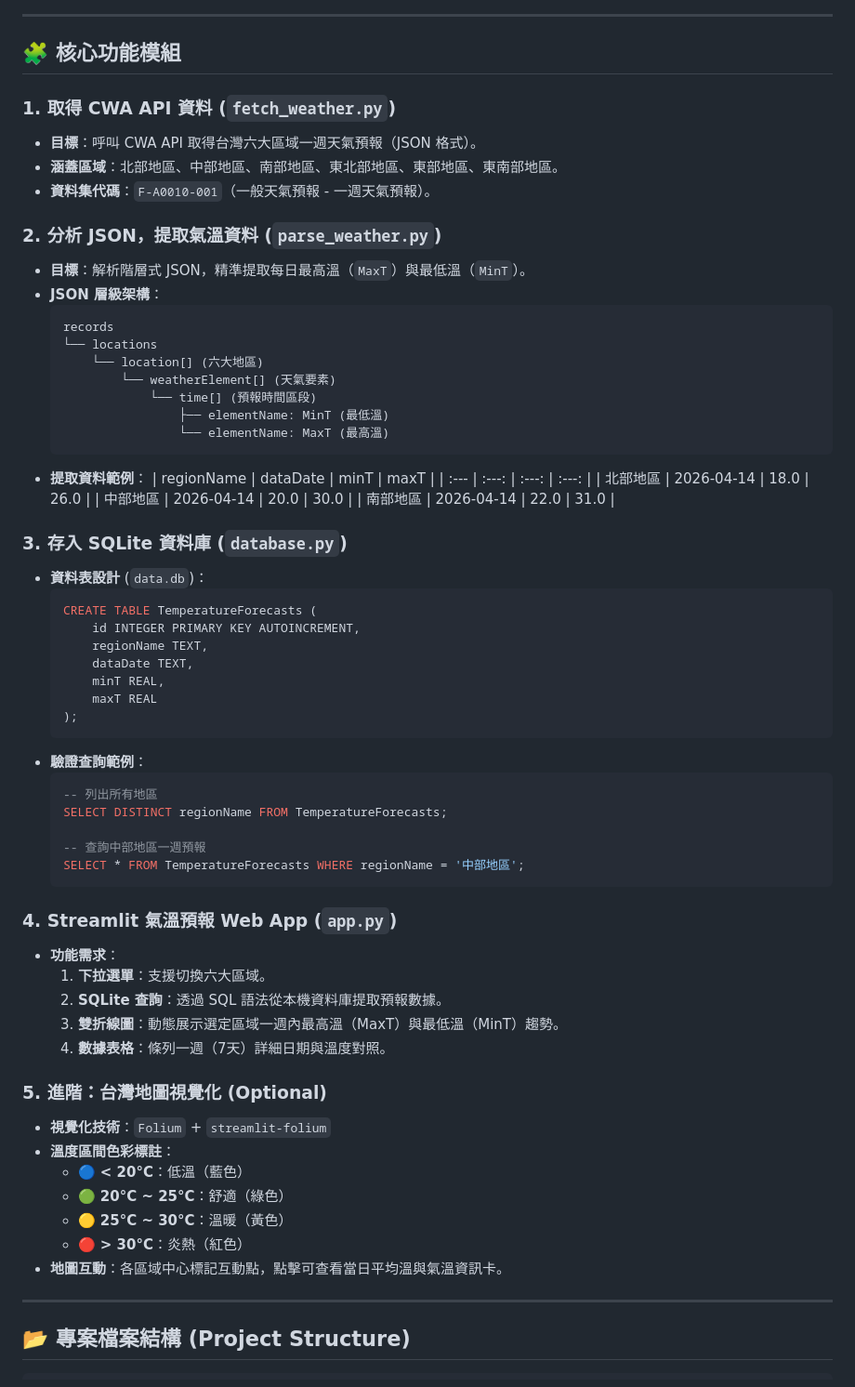
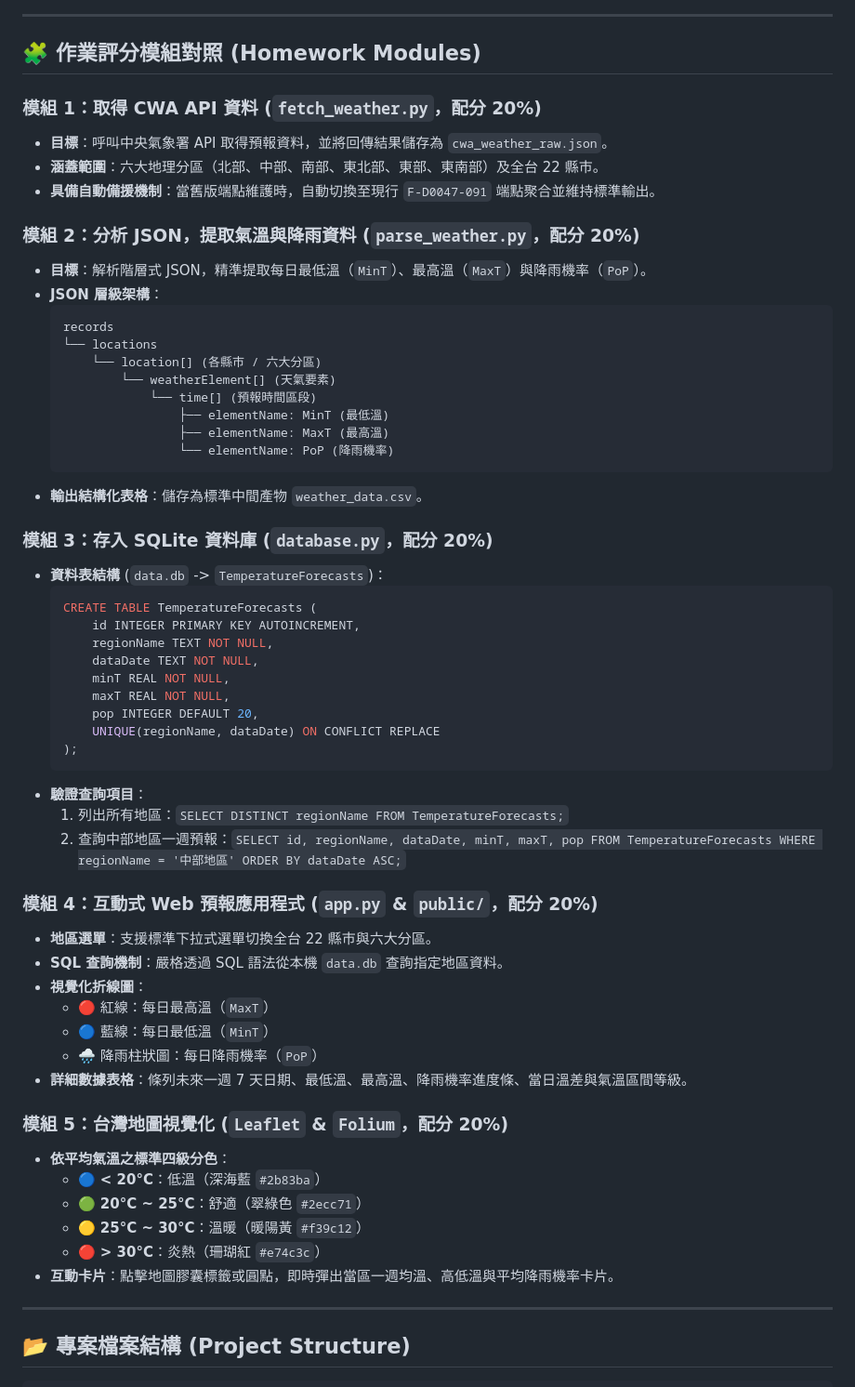
Before and after one commit to czk001167-hash/0930, a Markdown page: README.md, the part around the change printed below. Shown: that part at 93% size. GitHub-like rendering.

````diff
--- a/README.md
+++ b/README.md
@@ -38,67 +66,61 @@ graph LR
 
 ---
 
-## 🧩 核心功能模組
+## 🧩 作業評分模組對照 (Homework Modules)
 
-### 1. 取得 CWA API 資料 (`fetch_weather.py`)
-- **目標**：呼叫 CWA API 取得台灣六大區域一週天氣預報（JSON 格式）。
-- **涵蓋區域**：北部地區、中部地區、南部地區、東北部地區、東部地區、東南部地區。
-- **資料集代碼**：`F-A0010-001`（一般天氣預報 - 一週天氣預報）。
+### 模組 1：取得 CWA API 資料 (`fetch_weather.py`，配分 20%)
+- **目標**：呼叫中央氣象署 API 取得預報資料，並將回傳結果儲存為 `cwa_weather_raw.json`。
+- **涵蓋範圍**：六大地理分區（北部、中部、南部、東北部、東部、東南部）及全台 22 縣市。
+- **具備自動備援機制**：當舊版端點維護時，自動切換至現行 `F-D0047-091` 端點聚合並維持標準輸出。
 
-### 2. 分析 JSON，提取氣溫資料 (`parse_weather.py`)
-- **目標**：解析階層式 JSON，精準提取每日最高溫（`MaxT`）與最低溫（`MinT`）。
+### 模組 2：分析 JSON，提取氣溫與降雨資料 (`parse_weather.py`，配分 20%)
+- **目標**：解析階層式 JSON，精準提取每日最低溫（`MinT`）、最高溫（`MaxT`）與降雨機率（`PoP`）。
 - **JSON 層級架構**：
   ```text
   records
   └── locations
-      └── location[] (六大地區)
+      └── location[] (各縣市 / 六大分區)
           └── weatherElement[] (天氣要素)
               └── time[] (預報時間區段)
                   ├── elementName: MinT (最低溫)
-                  └── elementName: MaxT (最高溫)
+                  ├── elementName: MaxT (最高溫)
+                  └── elementName: PoP (降雨機率)
   ```
-- **提取資料範例**：
-  | regionName | dataDate | minT | maxT |
-  | :--- | :---: | :---: | :---: |
-  | 北部地區 | 2026-04-14 | 18.0 | 26.0 |
-  | 中部地區 | 2026-04-14 | 20.0 | 30.0 |
-  | 南部地區 | 2026-04-14 | 22.0 | 31.0 |
+- **輸出結構化表格**：儲存為標準中間產物 `weather_data.csv`。
 
-### 3. 存入 SQLite 資料庫 (`database.py`)
-- **資料表設計** (`data.db`)：
+### 模組 3：存入 SQLite 資料庫 (`database.py`，配分 20%)
+- **資料表結構** (`data.db` -> `TemperatureForecasts`)：
   ```sql
   CREATE TABLE TemperatureForecasts (
       id INTEGER PRIMARY KEY AUTOINCREMENT,
-      regionName TEXT,
-      dataDate TEXT,
-      minT REAL,
-      maxT REAL
+      regionName TEXT NOT NULL,
+      dataDate TEXT NOT NULL,
+      minT REAL NOT NULL,
+      maxT REAL NOT NULL,
+      pop INTEGER DEFAULT 20,
+      UNIQUE(regionName, dataDate) ON CONFLICT REPLACE
   );
   ```
-- **驗證查詢範例**：
-  ```sql
-  -- 列出所有地區
-  SELECT DISTINCT regionName FROM TemperatureForecasts;
+- **驗證查詢項目**：
+  1. 列出所有地區：`SELECT DISTINCT regionName FROM TemperatureForecasts;`
+  2. 查詢中部地區一週預報：`SELECT id, regionName, dataDate, minT, maxT, pop FROM TemperatureForecasts WHERE regionName = '中部地區' ORDER BY dataDate ASC;`
 
-  -- 查詢中部地區一週預報
-  SELECT * FROM TemperatureForecasts WHERE regionName = '中部地區';
-  ```
+### 模組 4：互動式 Web 預報應用程式 (`app.py` & `public/`，配分 20%)
+- **地區選單**：支援標準下拉式選單切換全台 22 縣市與六大分區。
+- **SQL 查詢機制**：嚴格透過 SQL 語法從本機 `data.db` 查詢指定地區資料。
+- **視覺化折線圖**：
+  - 🔴 紅線：每日最高溫（`MaxT`）
+  - 🔵 藍線：每日最低溫（`MinT`）
+  - 🌧️ 降雨柱狀圖：每日降雨機率（`PoP`）
+- **詳細數據表格**：條列未來一週 7 天日期、最低溫、最高溫、降雨機率進度條、當日溫差與氣溫區間等級。
 
-### 4. Streamlit 氣溫預報 Web App (`app.py`)
-- **功能需求**：
-  1. **下拉選單**：支援切換六大區域。
-  2. **SQLite 查詢**：透過 SQL 語法從本機資料庫提取預報數據。
-  3. **雙折線圖**：動態展示選定區域一週內最高溫（MaxT）與最低溫（MinT）趨勢。
-  4. **數據表格**：條列一週（7天）詳細日期與溫度對照。
-
-### 5. 進階：台灣地圖視覺化 (Optional)
-- **視覺化技術**：`Folium` + `streamlit-folium`
-- **溫度區間色彩標註**：
-  - 🔵 **< 20°C**：低溫（藍色）
-  - 🟢 **20°C ~ 25°C**：舒適（綠色）
-  - 🟡 **25°C ~ 30°C**：溫暖（黃色）
-  - 🔴 **> 30°C**：炎熱（紅色）
-- **地圖互動**：各區域中心標記互動點，點擊可查看當日平均溫與氣溫資訊卡。
+### 模組 5：台灣地圖視覺化 (`Leaflet` & `Folium`，配分 20%)
+- **依平均氣溫之標準四級分色**：
+  - 🔵 **< 20°C**：低溫（深海藍 `#2b83ba`）
+  - 🟢 **20°C ~ 25°C**：舒適（翠綠色 `#2ecc71`）
+  - 🟡 **25°C ~ 30°C**：溫暖（暖陽黃 `#f39c12`）
+  - 🔴 **> 30°C**：炎熱（珊瑚紅 `#e74c3c`）
+- **互動卡片**：點擊地圖膠囊標籤或圓點，即時彈出當區一週均溫、高低溫與平均降雨機率卡片。
 
 ---
 
````
Also changed, not shown: other parts of README.md (+108 -57 lines), assets/demo.png.
